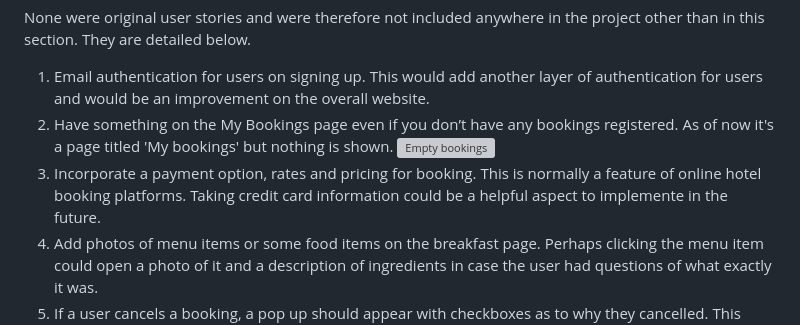
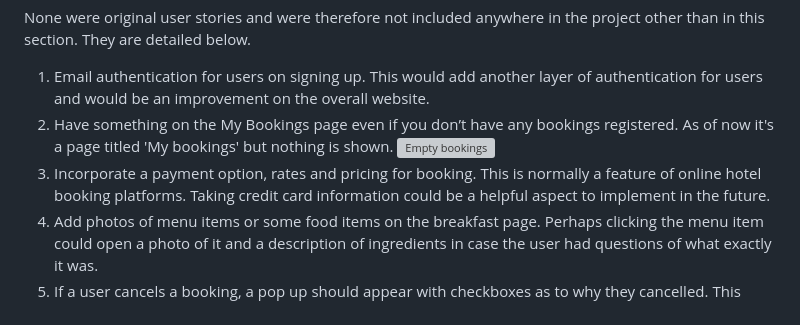
Before and after one commit to Code-Institute-Submissions/Kaylaesmith1-bed-and-breakfast, a Markdown page: README.md, the part around the change printed below. Rendered like a GitHub page; grey boxes are pictures that could not be loaded.

```diff
--- a/README.md
+++ b/README.md
@@ -467,7 +466,7 @@ None were original user stories and were therefore not included anywhere in the
 1. Email authentication for users on signing up. This would add another layer of authentication for users and would be an improvement on the overall website.
 2. Have something on the My Bookings page even if you don’t have any bookings registered. As of now it's a page titled 'My bookings' but nothing is shown.
 ![Empty bookings](/documentation/readme_images/empty-bookings.png)
-3. Incorporate a payment option, rates and pricing for booking. This is normally a feature of online hotel booking platforms. Taking credit card information could be a helpful aspect to implemente in the future.
+3. Incorporate a payment option, rates and pricing for booking. This is normally a feature of online hotel booking platforms. Taking credit card information could be a helpful aspect to implement in the future.
 4. Add photos of menu items or some food items on the breakfast page. Perhaps clicking the menu item could open a photo of it and a description of ingredients in case the user had questions of what exactly it was.
 5. If a user cancels a booking, a pop up should appear with checkboxes as to why they cancelled. This could also be a form with a textarea field to be more specific.
 6. Perhaps include a 'Book Now' button somewhere no each page of the website to facilitate easy booking.
```
Also changed, not shown: other parts of README.md (+8 -9 lines), TESTING.md (+1 -1 lines), documentation/validation/validator-menu-page-superuser.png (deleted), documentation/validation/validator-menu-superuser.png (added), 1 other file.
